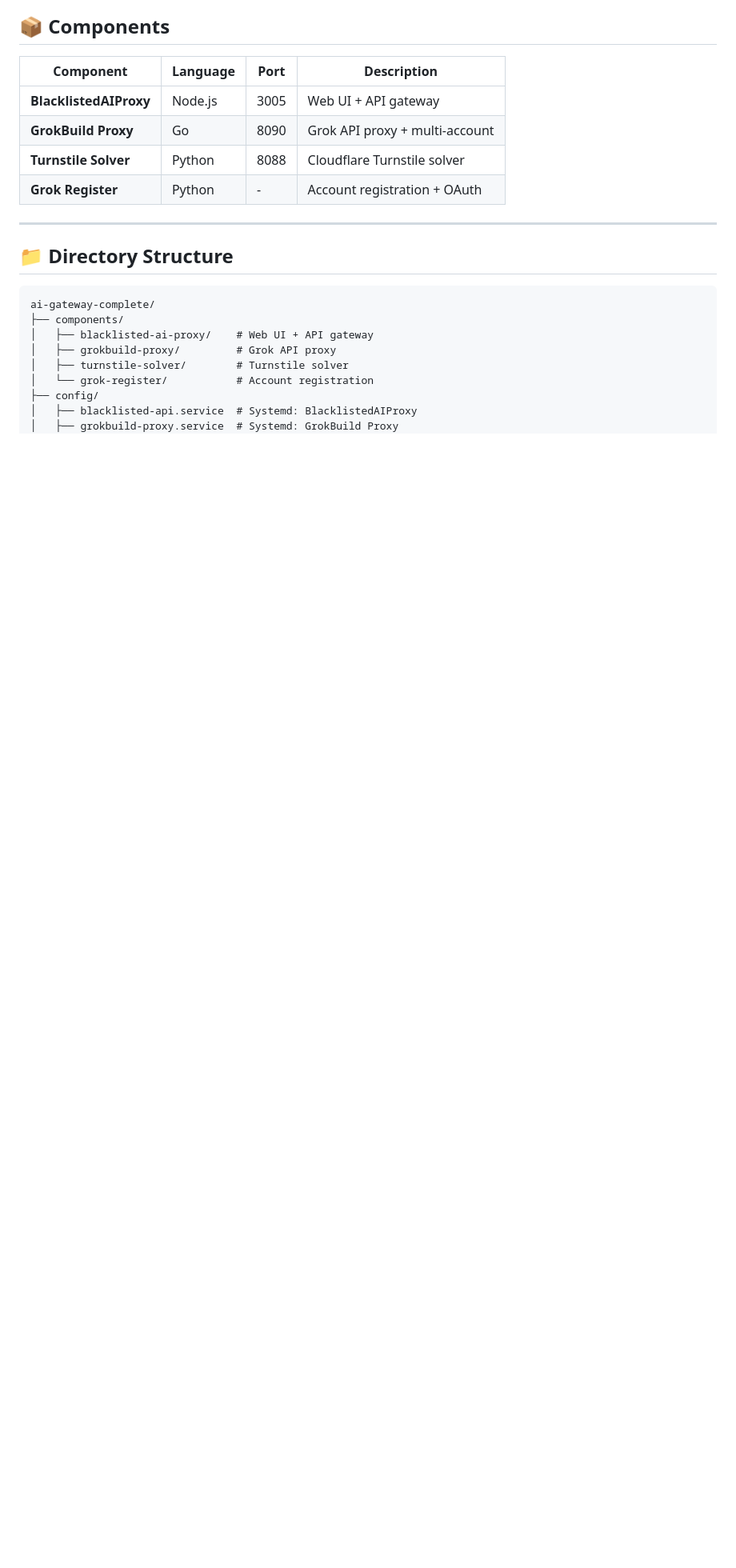
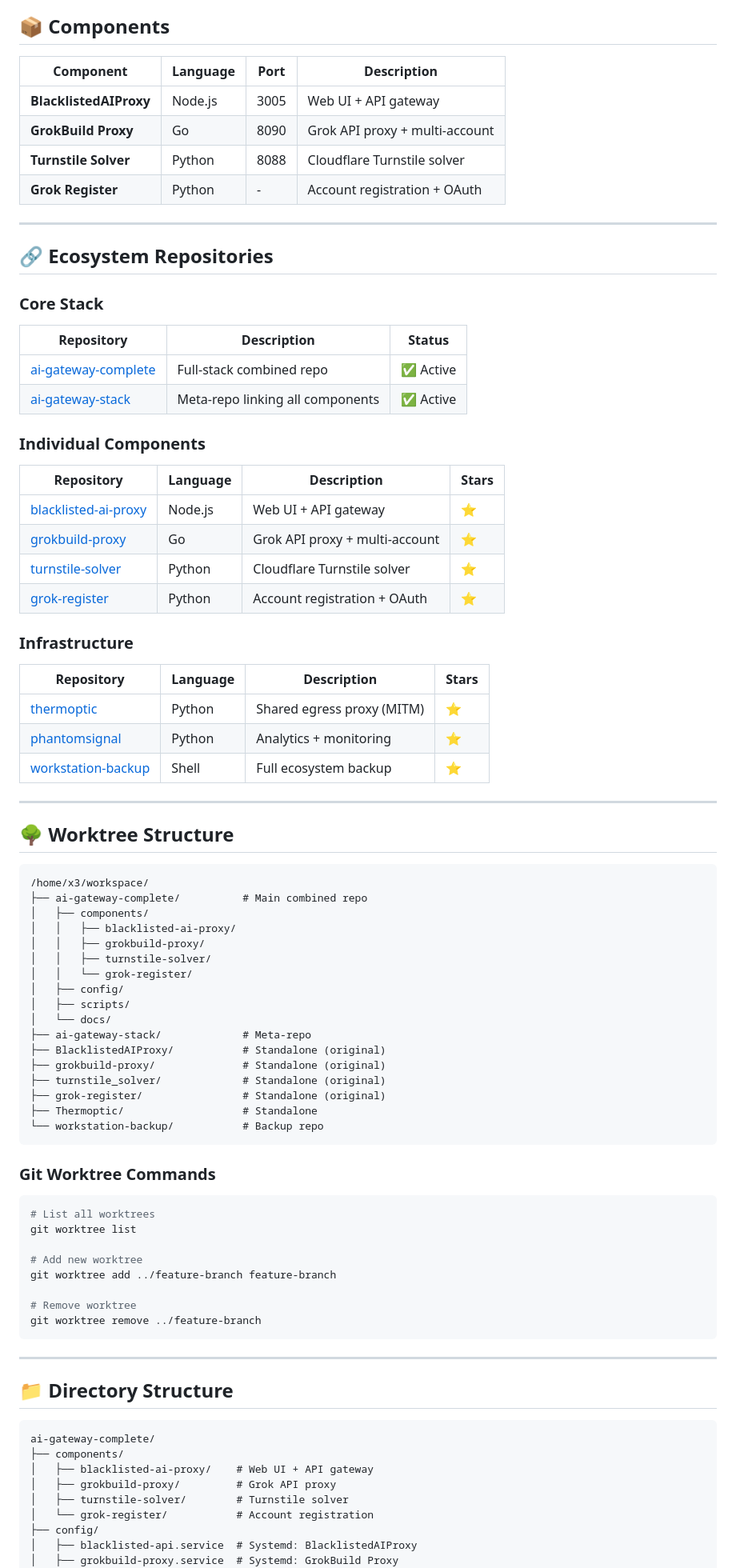
Before and after one commit to marktantongco/ai-gateway-complete, a Markdown page: README.md, the part around one of its changes. Shown at 80% size. Drawn GitHub-style; blank space fills up the shorter version.

Commit message:
docs: update README with ecosystem links and worktree structure

````diff
--- a/README.md
+++ b/README.md
@@ -125,6 +144,71 @@ cd ai-gateway-complete
 | **GrokBuild Proxy** | Go | 8090 | Grok API proxy + multi-account |
 | **Turnstile Solver** | Python | 8088 | Cloudflare Turnstile solver |
 | **Grok Register** | Python | - | Account registration + OAuth |
+
+---
+
+## 🔗 Ecosystem Repositories
+
+### Core Stack
+
+| Repository | Description | Status |
+|------------|-------------|--------|
+| [ai-gateway-complete](https://github.com/marktantongco/ai-gateway-complete) | Full-stack combined repo | ✅ Active |
+| [ai-gateway-stack](https://github.com/marktantongco/ai-gateway-stack) | Meta-repo linking all components | ✅ Active |
+
+### Individual Components
+
+| Repository | Language | Description | Stars |
+|------------|----------|-------------|-------|
+| [blacklisted-ai-proxy](https://github.com/marktantongco/blacklisted-ai-proxy) | Node.js | Web UI + API gateway | ⭐ |
+| [grokbuild-proxy](https://github.com/marktantongco/grokbuild-proxy) | Go | Grok API proxy + multi-account | ⭐ |
+| [turnstile-solver](https://github.com/marktantongco/turnstile-solver) | Python | Cloudflare Turnstile solver | ⭐ |
+| [grok-register](https://github.com/marktantongco/grok-register) | Python | Account registration + OAuth | ⭐ |
+
+### Infrastructure
+
+| Repository | Language | Description | Stars |
+|------------|----------|-------------|-------|
+| [thermoptic](https://github.com/marktantongco/thermoptic) | Python | Shared egress proxy (MITM) | ⭐ |
+| [phantomsignal](https://github.com/marktantongco/phantomsignal) | Python | Analytics + monitoring | ⭐ |
+| [workstation-backup](https://github.com/marktantongco/workstation-backup) | Shell | Full ecosystem backup | ⭐ |
+
+---
+
+## 🌳 Worktree Structure
+
+```
+/home/x3/workspace/
+├── ai-gateway-complete/          # Main combined repo
+│   ├── components/
+│   │   ├── blacklisted-ai-proxy/
+│   │   ├── grokbuild-proxy/
+│   │   ├── turnstile-solver/
+│   │   └── grok-register/
+│   ├── config/
+│   ├── scripts/
+│   └── docs/
+├── ai-gateway-stack/             # Meta-repo
+├── BlacklistedAIProxy/           # Standalone (original)
+├── grokbuild-proxy/              # Standalone (original)
+├── turnstile_solver/             # Standalone (original)
+├── grok-register/                # Standalone (original)
+├── Thermoptic/                   # Standalone
+└── workstation-backup/           # Backup repo
+```
+
+### Git Worktree Commands
+
+```bash
+# List all worktrees
+git worktree list
+
+# Add new worktree
+git worktree add ../feature-branch feature-branch
+
+# Remove worktree
+git worktree remove ../feature-branch
+```
 
 ---
 
````
Also changed, not shown: other parts of README.md (+21 -2 lines).
